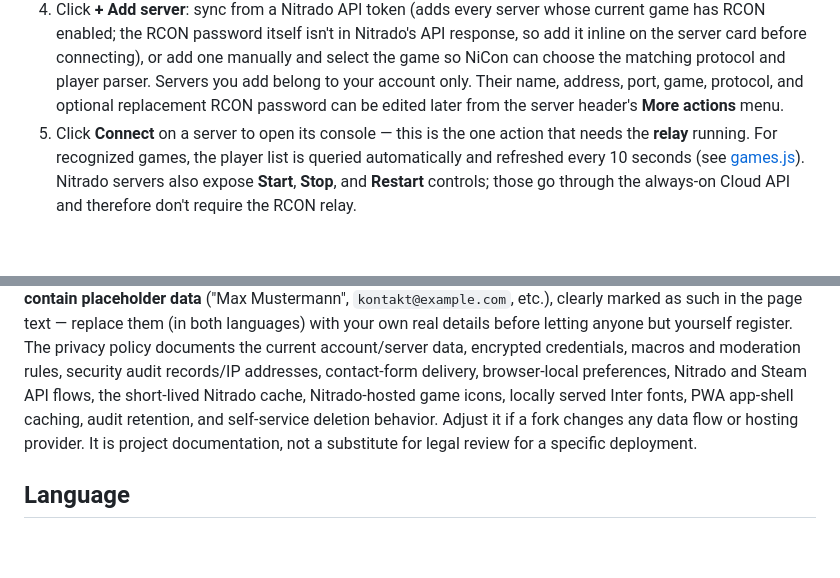
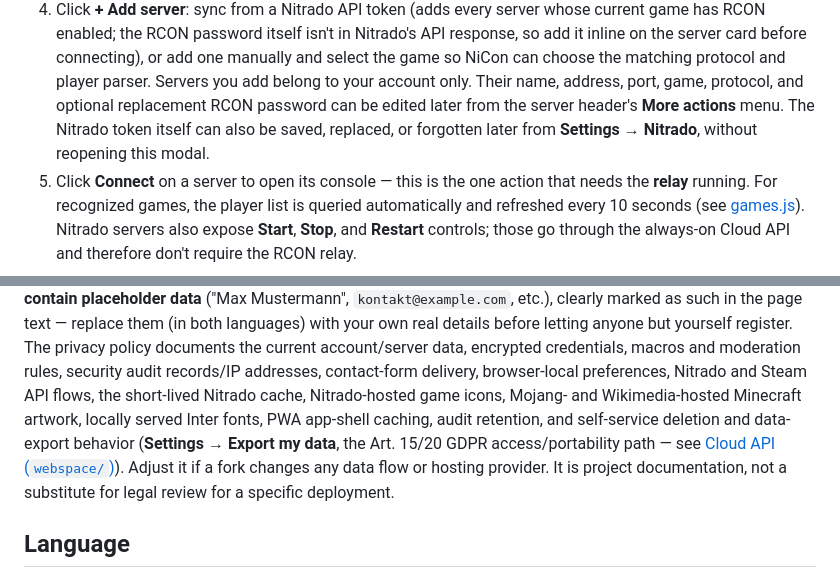
Before and after one commit to niKaphalor/NiCon, a Markdown page: README.md, 2 parts joined by grey strips. Rendered like a GitHub page; blank space fills up the shorter version.

Commit message:
Document Settings-based Nitrado token management and data export in the README
Both landed in recent commits (Nitrado token manageable from Settings,
GET /account/export for the Art. 15/20 GDPR access/portability path,
and the privacy policy's Mojang/Wikimedia disclosure) but the README's
quickstart and Legal pages sections still only described the old
Add-Server-modal-only flow and the pre-export data-flow list.

Co-Authored-By: Claude Sonnet 5 <noreply@anthropic.com>

```diff
--- a/README.md
+++ b/README.md
@@ -73,7 +73,9 @@ hands-off production control plane.
    choose the matching protocol and player parser. Servers you add belong to
    your account only. Their name, address, port, game, protocol, and optional
    replacement RCON password can be edited later from the server header's
-   **More actions** menu.
+   **More actions** menu. The Nitrado token itself can also be saved,
+   replaced, or forgotten later from **Settings → Nitrado**, without
+   reopening this modal.
 5. Click **Connect** on a server to open its console — this is the one
    action that needs the **relay** running. For recognized games, the
    player list is queried automatically and refreshed every 10 seconds
@@ -728,8 +730,11 @@ register. The privacy policy documents the current account/server data,
 encrypted credentials, macros and moderation rules, security audit
 records/IP addresses, contact-form delivery, browser-local preferences,
 Nitrado and Steam API flows, the short-lived Nitrado cache, Nitrado-hosted
-game icons, locally served Inter fonts, PWA app-shell caching, audit
-retention, and self-service deletion behavior. Adjust it if a fork changes
+game icons, Mojang- and Wikimedia-hosted Minecraft artwork, locally served
+Inter fonts, PWA app-shell caching, audit retention, and self-service
+deletion and data-export behavior (**Settings → Export my data**, the
+Art. 15/20 GDPR access/portability path — see
+[Cloud API (`webspace/`)](#cloud-api-webspace)). Adjust it if a fork changes
 any data flow or hosting provider. It is project documentation, not a
 substitute for legal review for a specific deployment.
 
```
